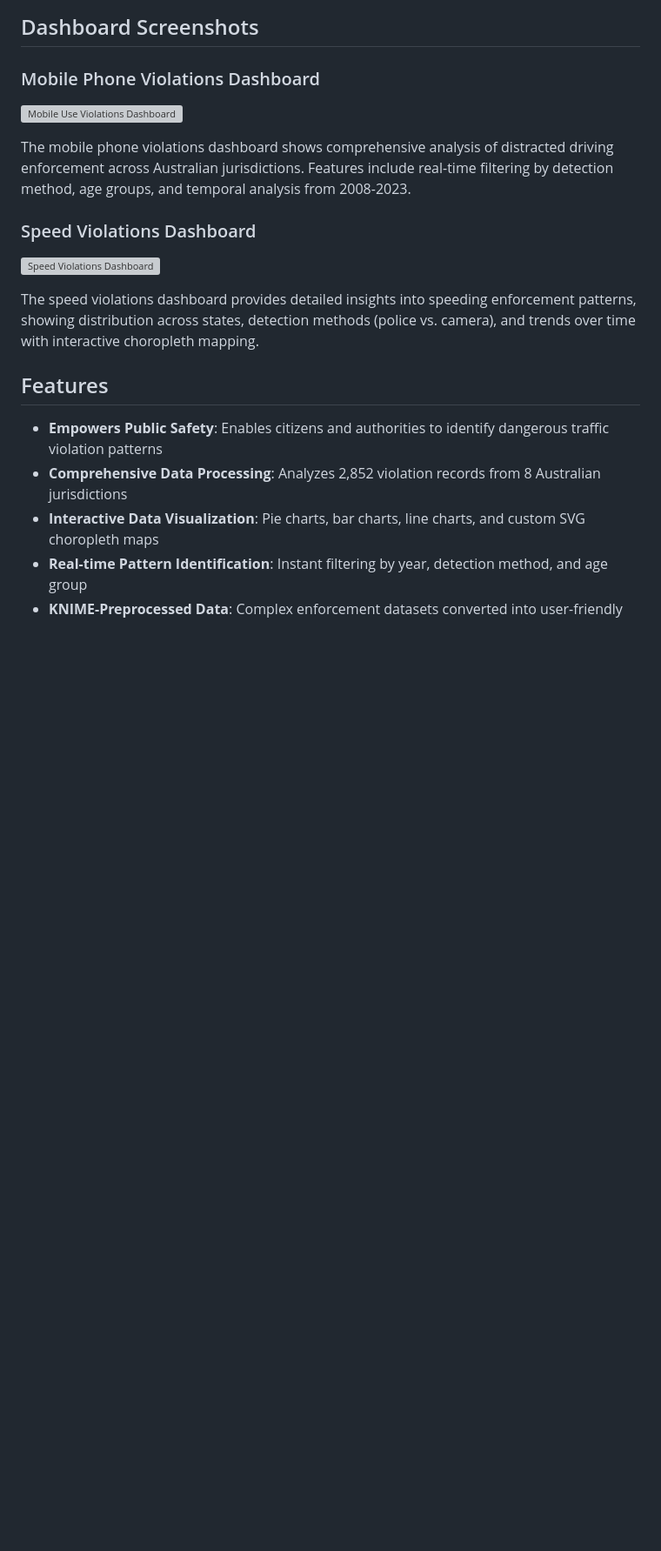
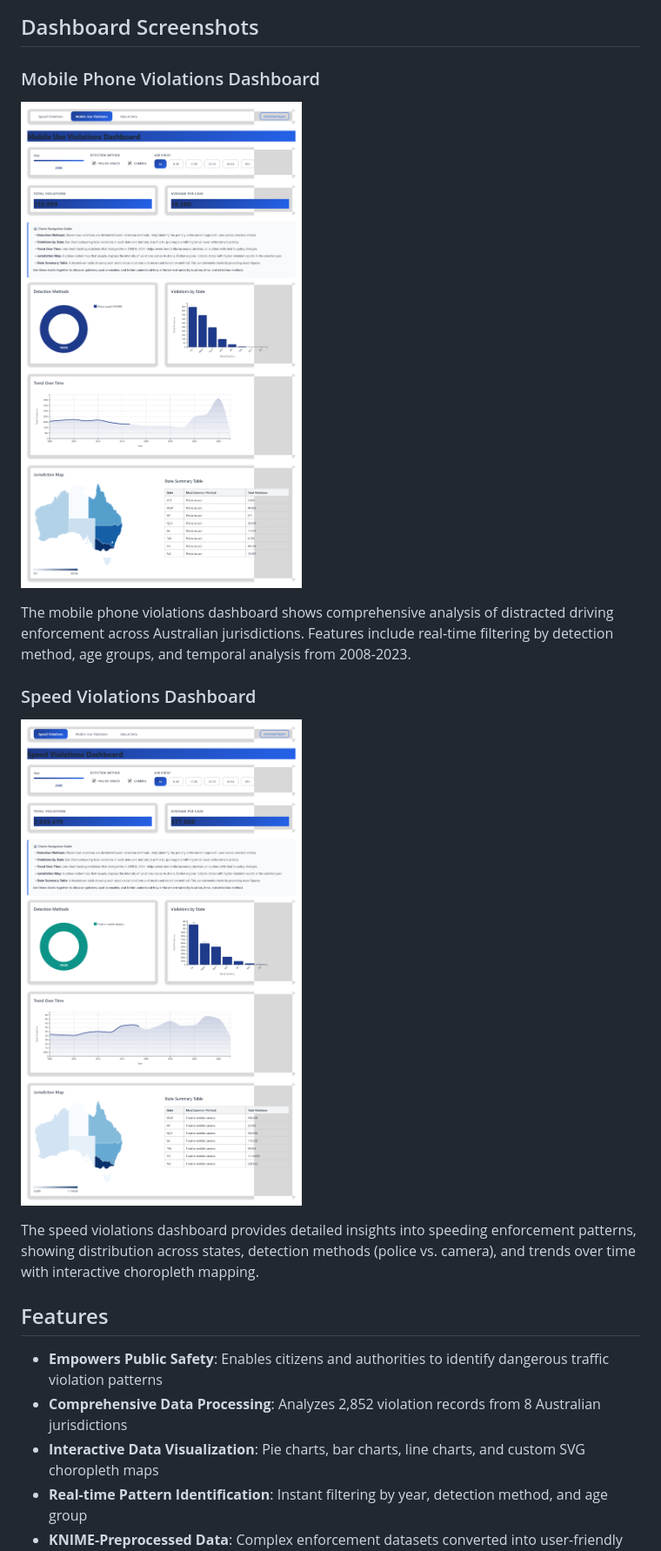
Before and after one commit to EichanInIt/Traffic_Violation_Dashboard, a Markdown page: README.md, the part around the change. Shown: that part at 87% size. Rendered like a GitHub page; blank space fills up the shorter version; grey boxes are pictures that could not be loaded.

Commit message:
modified

```diff
--- a/README.md
+++ b/README.md
@@ -5,12 +5,12 @@ An interactive web dashboard for visualizing Australian traffic violation patter
 ## Dashboard Screenshots
 
 ### Mobile Phone Violations Dashboard
-![Mobile Use Violations Dashboard](screenshots/mobile-violations-dashboard.png)
+![Mobile Use Violations Dashboard](screenshots/Mobile_Safety_Report.png)
 
 The mobile phone violations dashboard shows comprehensive analysis of distracted driving enforcement across Australian jurisdictions. Features include real-time filtering by detection method, age groups, and temporal analysis from 2008-2023.
 
 ### Speed Violations Dashboard
-![Speed Violations Dashboard](screenshots/speed-violations-dashboard.png)
+![Speed Violations Dashboard](screenshots/Traffic_Safety_Report.png)
 
 The speed violations dashboard provides detailed insights into speeding enforcement patterns, showing distribution across states, detection methods (police vs. camera), and trends over time with interactive choropleth mapping.
 
```
